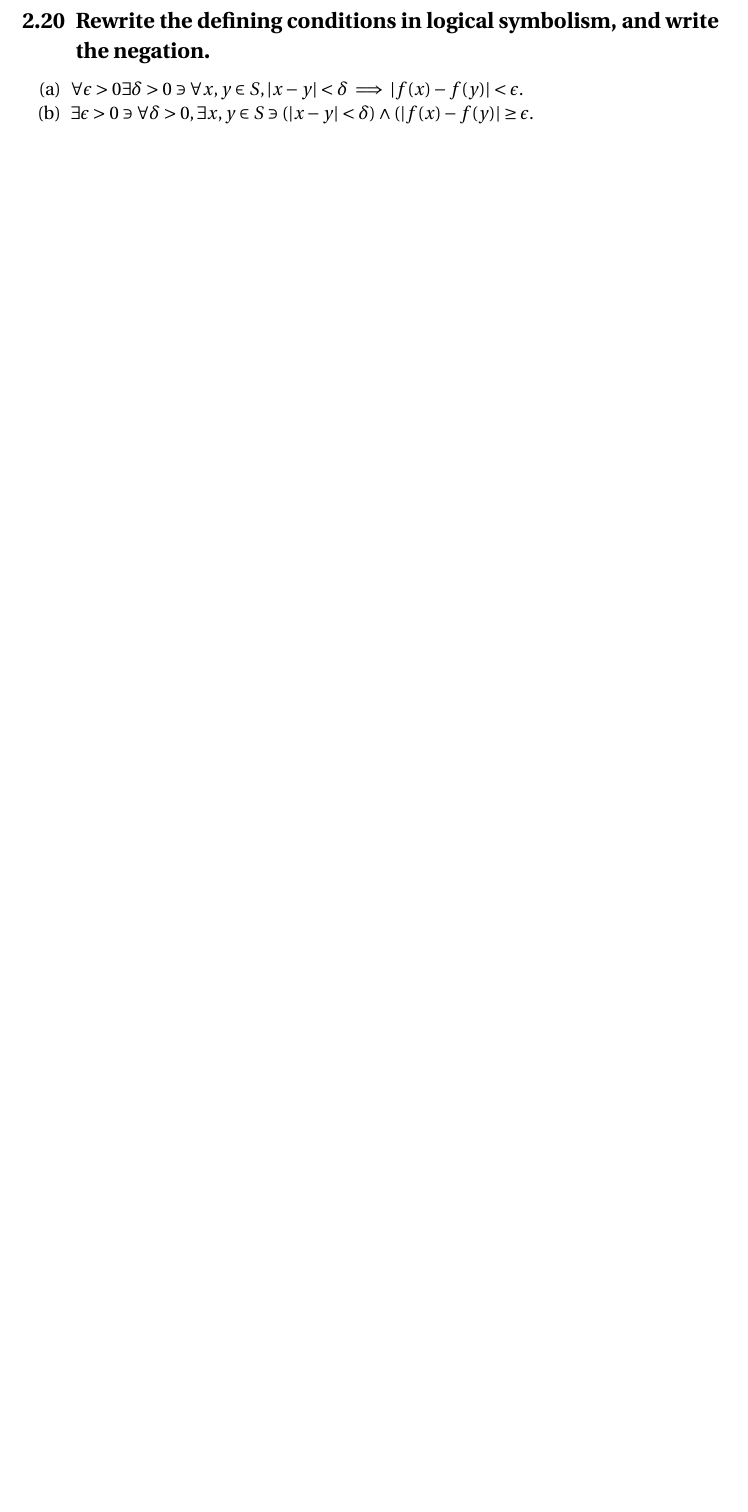
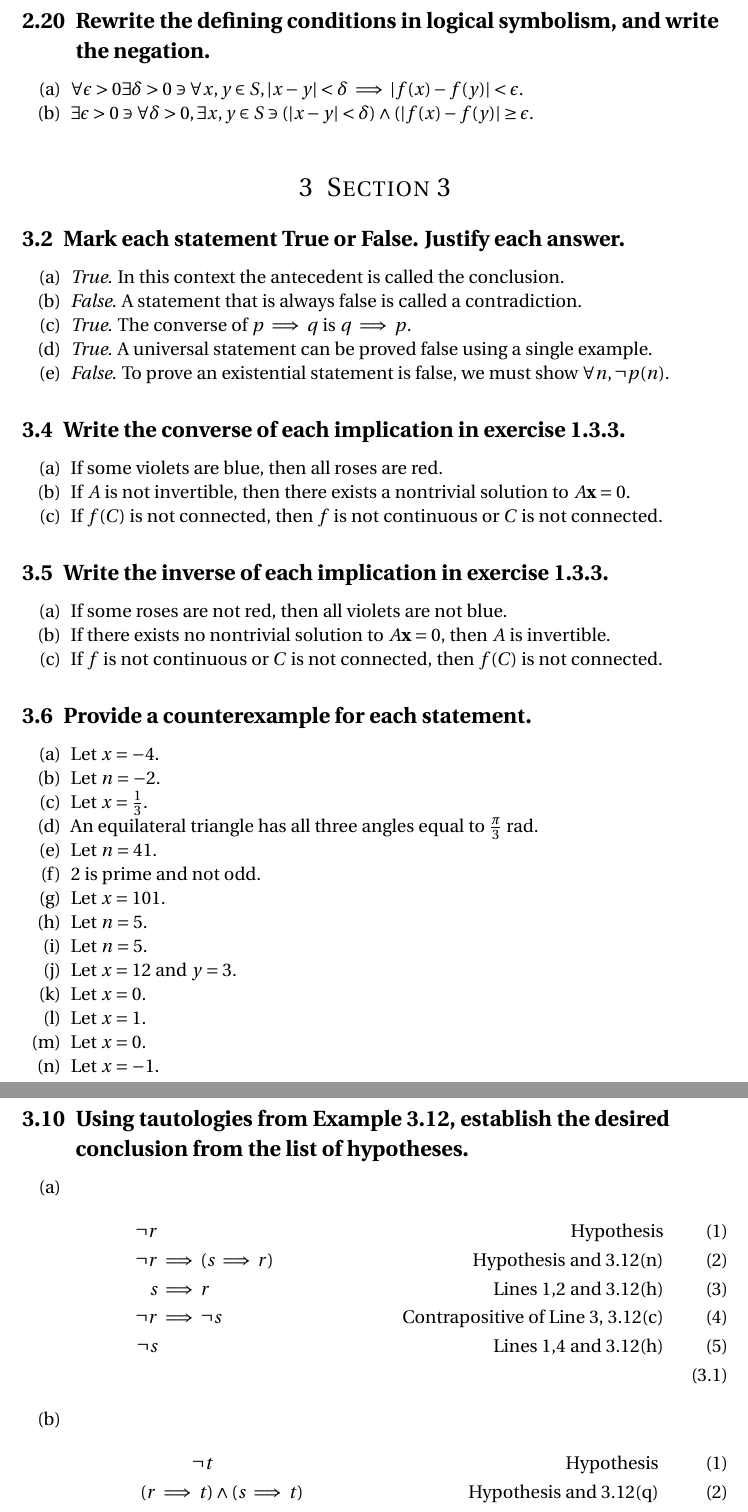
Before and after one commit to lorarjohns/analysis, a LaTeX document (lay/ch1/logic_and_proof.tex): part of page 9 of 9 before the commit and two parts of pages 9 and 10 of 10 after it, the two joined at a grey line, cut so that both start at the same text, the shorter picture padded with empty space. Compiled offline with pdfLaTeX.

Commit message:
ch 1 sec 3

```diff
--- a/lay/ch1/logic_and_proof.tex
+++ b/lay/ch1/logic_and_proof.tex
@@ -442,3 +442,67 @@ Justify your answer.}
 	\item $\exists \epsilon > 0 \ni \forall \delta > 0, \exists x, y \in S \ni (\lvert x - y \rvert < \delta) \land (\lvert f(x) - f(y) \rvert \geq \epsilon.$
 \end{enumerate}
 
+\section{Section 3}
+\nsubsection{2}{Mark each statement True or False. Justify each answer.}
+\begin{enumerate}[(a)]
+	\item \emph{True}. In this context the antecedent is called the conclusion.
+	\item \emph{False}. A statement that is always false is called a contradiction.
+	\item \emph{True}. The converse of $p \implies q$ is $q \implies p$.
+	\item \emph{True}. A universal statement can be proved false using a single example.
+	\item \emph{False}. To prove an existential statement is false, we must show $\forall n, \neg p(n)$.
+\end{enumerate}
+
+\nsubsection{4}{Write the converse of each implication in exercise 1.3.3.}
+\begin{enumerate}[(a)]
+	\item If some violets are blue, then all roses are red.
+	\item If $A$ is not invertible, then there exists a nontrivial solution to $A\mathbf{x} = 0$.
+	\item If $f(C)$ is not connected, then $f$ is not continuous or $C$ is not connected.
+\end{enumerate}
+
+\nsubsection{5}{Write the inverse of each implication in exercise 1.3.3.}
+\begin{enumerate}[(a)]
+	\item If some roses are not red, then all violets are not blue.
+	\item If there exists no nontrivial solution to $A\mathbf{x} = 0$, then $A$ is invertible.
+	\item If $f$ is not continuous or $C$ is not connected, then $f(C)$ is not connected.
+\end{enumerate}
+
+\nsubsection{6}{Provide a counterexample for each statement.}
+\begin{enumerate}[(a)]
+	\item Let $x = -4$.
+	\item Let $n = -2$.
+	\item Let $x = \frac{1}{3}$.
+	\item An equilateral triangle has all three angles equal to $\frac{\pi}{3}$ rad.
+	\item Let $n = 41$.
+	\item $2$ is prime and not odd.
+	\item Let $x = 101$.
+	\item Let $n = 5$.
+	\item Let $n = 5$.
+	\item Let $x = 12$ and $y = 3$.
+	\item Let $x = 0$.
+	\item Let $x = 1$.
+	\item Let $x = 0$.
+	\item Let $x = -1$.
+\end{enumerate}
+
+\nsubsection{10}{Using tautologies from Example 3.12, establish the
+desired conclusion from the list of hypotheses.}
+\begin{enumerate}[(a)]
+	\item \begin{align}
+	\neg r & & & & \quad \text{Hypothesis}\tag{1}\\
+	\neg r &\implies (s \implies r) & & & \text{Hypothesis and 3.12(n)}\tag{2}\\
+	s &\implies r & & & \text{Lines 1,2 and 3.12(h)}\tag{3} \\
+	\neg r &\implies \neg s & & & \text{Contrapositive of Line 3, 3.12(c)}\tag{4} \\
+	\neg s & & & & \text{Lines 1,4 and 3.12(h)}\tag{5}\\
+	\end{align}
+
+	\item \begin{align}
+	\neg t & & & & \text{Hypothesis}\tag{1} \\
+	(r \implies t) &\land (s \implies t) & & & \text{Hypothesis and 3.12(q)}\tag{2}\\
+	(r \implies t) &\land (\neg t \implies \neg s) & & & \text{Line 2 and 3.12(c)}\tag{3}\\
+	t &\lor \neg s & & & \text{Lines 1, 3 and 3.12(o)}\tag{4} \\
+	\neg s & & & & \text{Line 4 and 3.12(j)}\tag{5} \\
+	\end{align}
+
+	\item \begin{align}
+	s &\lor t & & & \text{Hypothesis}\tag{1} \\
+	s &\implies \neg r & & & \text{Hypothesis and 3.12(c)}\tag{2}\\
@@ -445 +512,4 @@ Justify your answer.}
+\end{enumerate}
+
+
 \end{document}
```
Also changed, not shown: lay/ch1/logic_and_proof.pdf, lay/ch1/logic_and_proof.tex (3 more changed lines).
